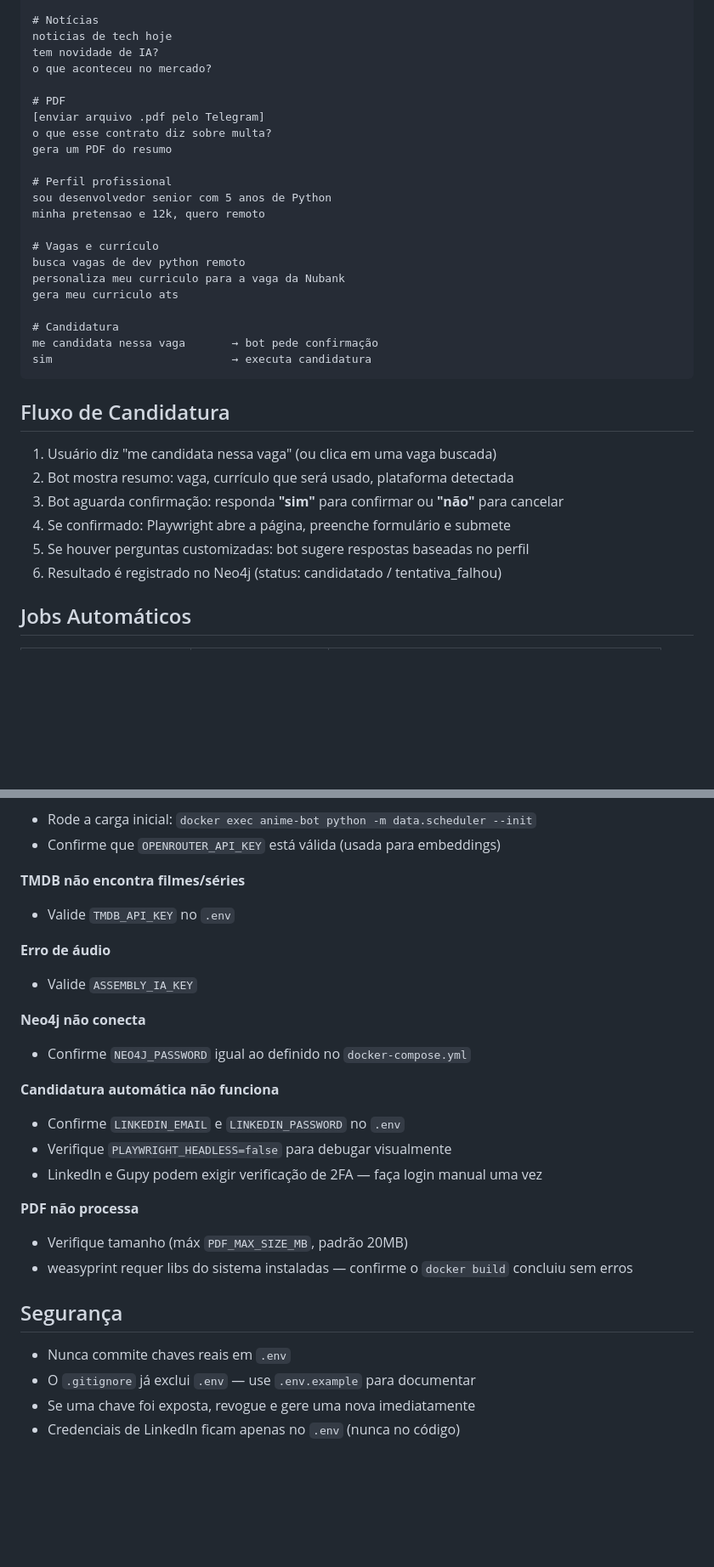
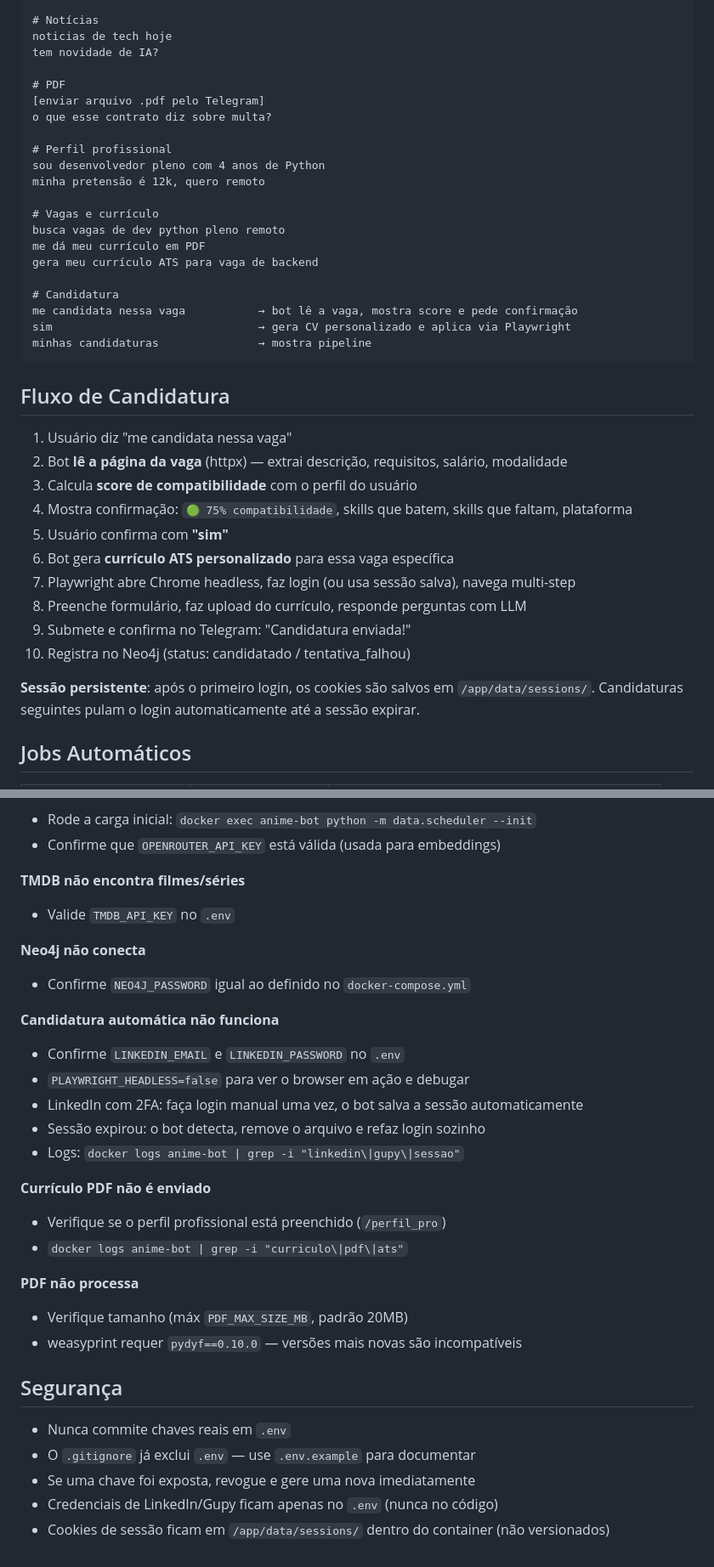
Before and after one commit to jardelrodriguespinto/openanime, a Markdown page: README.md, 2 parts joined by grey strips. Shown at 85% size. GitHub-like rendering; blank space fills up the shorter version.

````diff
--- a/README.md
+++ b/README.md
@@ -226,35 +254,41 @@ qual a ordem para assistir fate?
 # Notícias
 noticias de tech hoje
 tem novidade de IA?
-o que aconteceu no mercado?
 
 # PDF
 [enviar arquivo .pdf pelo Telegram]
 o que esse contrato diz sobre multa?
-gera um PDF do resumo
 
 # Perfil profissional
-sou desenvolvedor senior com 5 anos de Python
-minha pretensao e 12k, quero remoto
+sou desenvolvedor pleno com 4 anos de Python
+minha pretensão é 12k, quero remoto
 
 # Vagas e currículo
-busca vagas de dev python remoto
-personaliza meu curriculo para a vaga da Nubank
-gera meu curriculo ats
+busca vagas de dev python pleno remoto
+me dá meu currículo em PDF
+gera meu currículo ATS para vaga de backend
 
 # Candidatura
-me candidata nessa vaga       → bot pede confirmação
-sim                           → executa candidatura
+me candidata nessa vaga           → bot lê a vaga, mostra score e pede confirmação
+sim                               → gera CV personalizado e aplica via Playwright
+minhas candidaturas               → mostra pipeline
 ```
 
 ## Fluxo de Candidatura
 
-1. Usuário diz "me candidata nessa vaga" (ou clica em uma vaga buscada)
-2. Bot mostra resumo: vaga, currículo que será usado, plataforma detectada
-3. Bot aguarda confirmação: responda **"sim"** para confirmar ou **"não"** para cancelar
-4. Se confirmado: Playwright abre a página, preenche formulário e submete
-5. Se houver perguntas customizadas: bot sugere respostas baseadas no perfil
-6. Resultado é registrado no Neo4j (status: candidatado / tentativa_falhou)
+1. Usuário diz "me candidata nessa vaga"
+2. Bot **lê a página da vaga** (httpx) — extrai descrição, requisitos, salário, modalidade
+3. Calcula **score de compatibilidade** com o perfil do usuário
+4. Mostra confirmação: `🟢 75% compatibilidade`, skills que batem, skills que faltam, plataforma
+5. Usuário confirma com **"sim"**
+6. Bot gera **currículo ATS personalizado** para essa vaga específica
+7. Playwright abre Chrome headless, faz login (ou usa sessão salva), navega multi-step
+8. Preenche formulário, faz upload do currículo, responde perguntas com LLM
+9. Submete e confirma no Telegram: "Candidatura enviada!"
+10. Registra no Neo4j (status: candidatado / tentativa_falhou)
+
+**Sessão persistente**: após o primeiro login, os cookies são salvos em `/app/data/sessions/`.
+Candidaturas seguintes pulam o login automaticamente até a sessão expirar.
 
 ## Jobs Automáticos
 
@@ -285,24 +319,28 @@ PREMIUM   — claude-sonnet-4-6, gpt-4o, gemini-pro-1.5
 **TMDB não encontra filmes/séries**
 - Valide `TMDB_API_KEY` no `.env`
 
-**Erro de áudio**
-- Valide `ASSEMBLY_IA_KEY`
-
 **Neo4j não conecta**
 - Confirme `NEO4J_PASSWORD` igual ao definido no `docker-compose.yml`
 
 **Candidatura automática não funciona**
 - Confirme `LINKEDIN_EMAIL` e `LINKEDIN_PASSWORD` no `.env`
-- Verifique `PLAYWRIGHT_HEADLESS=false` para debugar visualmente
-- LinkedIn e Gupy podem exigir verificação de 2FA — faça login manual uma vez
+- `PLAYWRIGHT_HEADLESS=false` para ver o browser em ação e debugar
+- LinkedIn com 2FA: faça login manual uma vez, o bot salva a sessão automaticamente
+- Sessão expirou: o bot detecta, remove o arquivo e refaz login sozinho
+- Logs: `docker logs anime-bot | grep -i "linkedin\|gupy\|sessao"`
+
+**Currículo PDF não é enviado**
+- Verifique se o perfil profissional está preenchido (`/perfil_pro`)
+- `docker logs anime-bot | grep -i "curriculo\|pdf\|ats"`
 
 **PDF não processa**
 - Verifique tamanho (máx `PDF_MAX_SIZE_MB`, padrão 20MB)
-- weasyprint requer libs do sistema instaladas — confirme o `docker build` concluiu sem erros
+- weasyprint requer `pydyf==0.10.0` — versões mais novas são incompatíveis
 
 ## Segurança
 
 - Nunca commite chaves reais em `.env`
 - O `.gitignore` já exclui `.env` — use `.env.example` para documentar
 - Se uma chave foi exposta, revogue e gere uma nova imediatamente
-- Credenciais de LinkedIn ficam apenas no `.env` (nunca no código)
+- Credenciais de LinkedIn/Gupy ficam apenas no `.env` (nunca no código)
+- Cookies de sessão ficam em `/app/data/sessions/` dentro do container (não versionados)
````
Also changed, not shown: other parts of README.md (+61 -33 lines).
